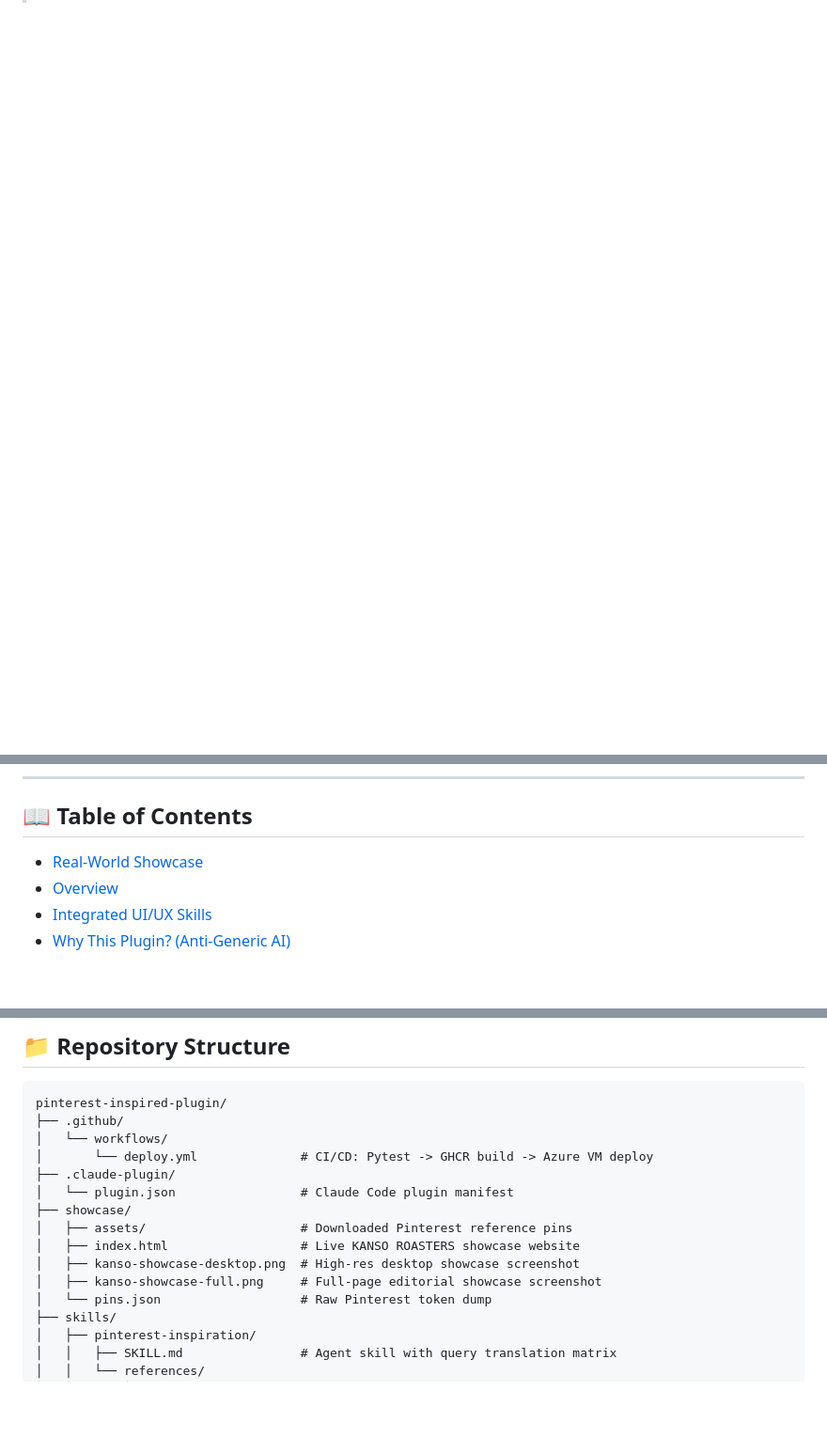
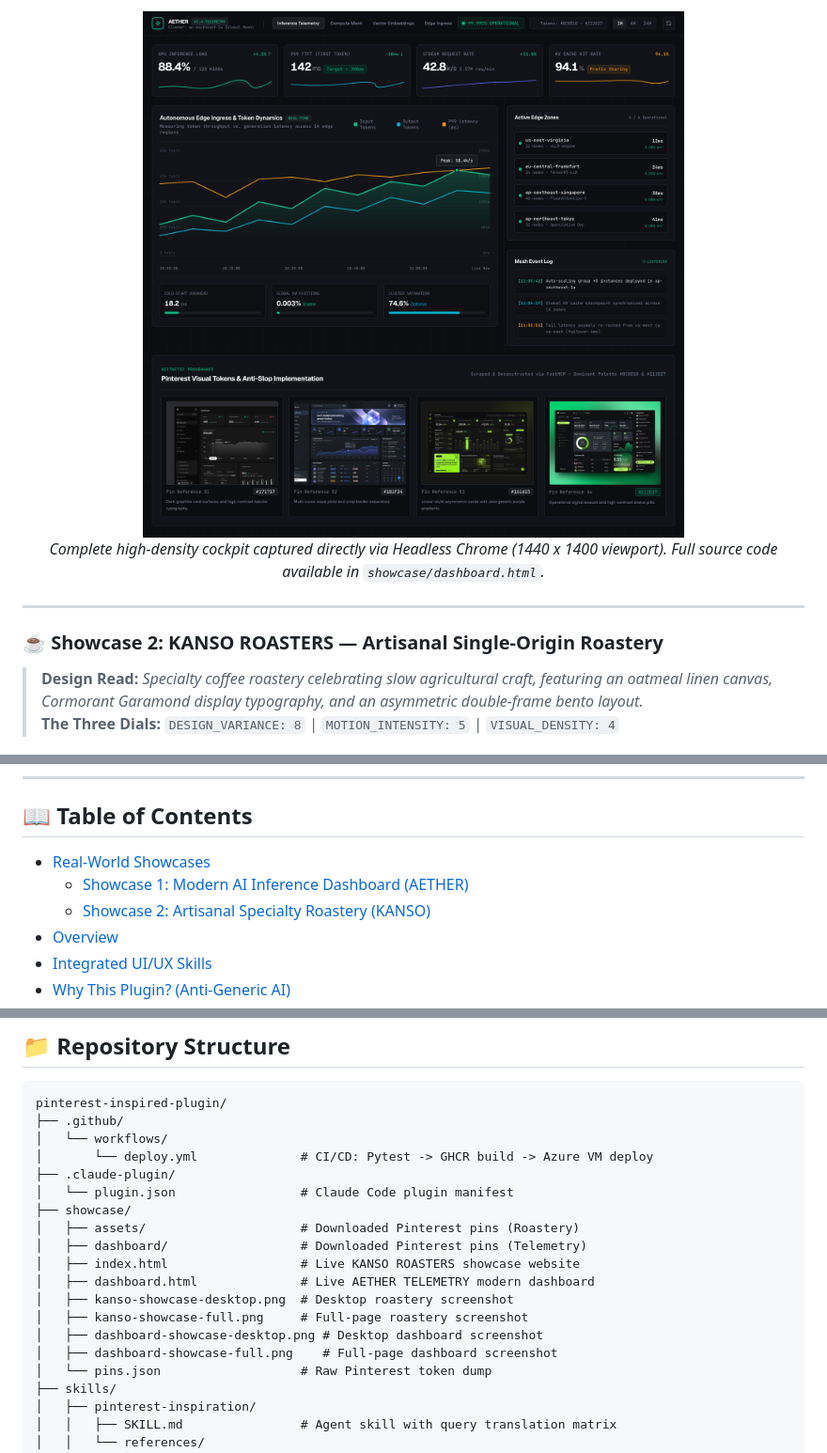
Before and after one commit to khanhnkq/pinterest-inspired-plugin, a Markdown page: README.md, 3 parts joined by grey strips. Shown at 94% size. Drawn GitHub-style; pictures changed too: showcase/dashboard-showcase-full.png (added); blank space fills up the shorter version.

```diff
--- a/README.md
+++ b/README.md
@@ -19,3 +36,14 @@
+<p align="center">
+  <img src="showcase/dashboard-showcase-full.png" alt="Aether Telemetry Dashboard Full Page View" width="100%" />
+  <em>Complete high-density cockpit captured directly via Headless Chrome (1440 x 1400 viewport). Full source code available in <code>showcase/dashboard.html</code>.</em>
+</p>
+
+---
+
+### ☕ Showcase 2: KANSO ROASTERS — Artisanal Single-Origin Roastery
+
+> **Design Read:** *Specialty coffee roastery celebrating slow agricultural craft, featuring an oatmeal linen canvas, Cormorant Garamond display typography, and an asymmetric double-frame bento layout.*
+> **The Three Dials:** `DESIGN_VARIANCE: 8` | `MOTION_INTENSITY: 5` | `VISUAL_DENSITY: 4`
 
 <p align="center">
   <img src="showcase/kanso-showcase-desktop.png" alt="Pinterest Inspiration Plugin Real World Showcase Desktop View" width="100%" />
@@ -36,7 +62,9 @@
 ---
 
 ## 📖 Table of Contents
-- [Real-World Showcase](#-real-world-showcase-from-pinterest-moodboard-to-live-ui)
+- [Real-World Showcases](#-real-world-showcases-from-pinterest-moodboards-to-production-ui)
+  - [Showcase 1: Modern AI Inference Dashboard (AETHER)](#-showcase-1-aether-telemetry--modern-ai-inference-dashboard)
+  - [Showcase 2: Artisanal Specialty Roastery (KANSO)](#-showcase-2-kanso-roasters--artisanal-single-origin-roastery)
 - [Overview](#-overview)
 - [Integrated UI/UX Skills](#-integrated-uiux-skills)
 - [Why This Plugin? (Anti-Generic AI)](#-why-this-plugin-anti-generic-ai)
@@ -414,10 +442,14 @@ pinterest-inspired-plugin/
 ├── .claude-plugin/
 │   └── plugin.json                 # Claude Code plugin manifest
 ├── showcase/
-│   ├── assets/                     # Downloaded Pinterest reference pins
+│   ├── assets/                     # Downloaded Pinterest pins (Roastery)
+│   ├── dashboard/                  # Downloaded Pinterest pins (Telemetry)
 │   ├── index.html                  # Live KANSO ROASTERS showcase website
-│   ├── kanso-showcase-desktop.png  # High-res desktop showcase screenshot
-│   ├── kanso-showcase-full.png     # Full-page editorial showcase screenshot
+│   ├── dashboard.html              # Live AETHER TELEMETRY modern dashboard
+│   ├── kanso-showcase-desktop.png  # Desktop roastery screenshot
+│   ├── kanso-showcase-full.png     # Full-page roastery screenshot
+│   ├── dashboard-showcase-desktop.png # Desktop dashboard screenshot
+│   ├── dashboard-showcase-full.png    # Full-page dashboard screenshot
 │   └── pins.json                   # Raw Pinterest token dump
 ├── skills/
 │   ├── pinterest-inspiration/
```
Also changed, not shown: other parts of README.md (+20 -5 lines), showcase/dashboard-showcase-desktop.png (added), 5 other files.
